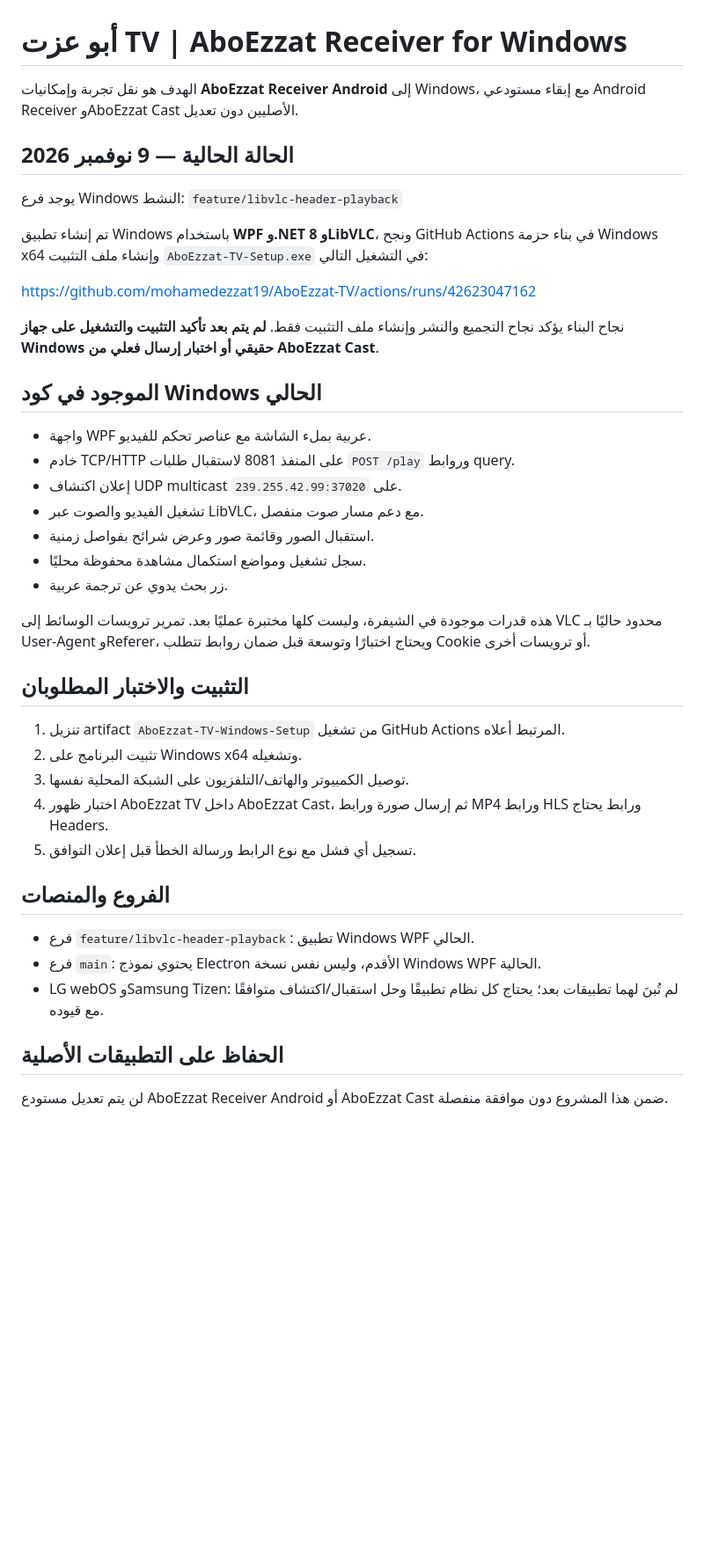
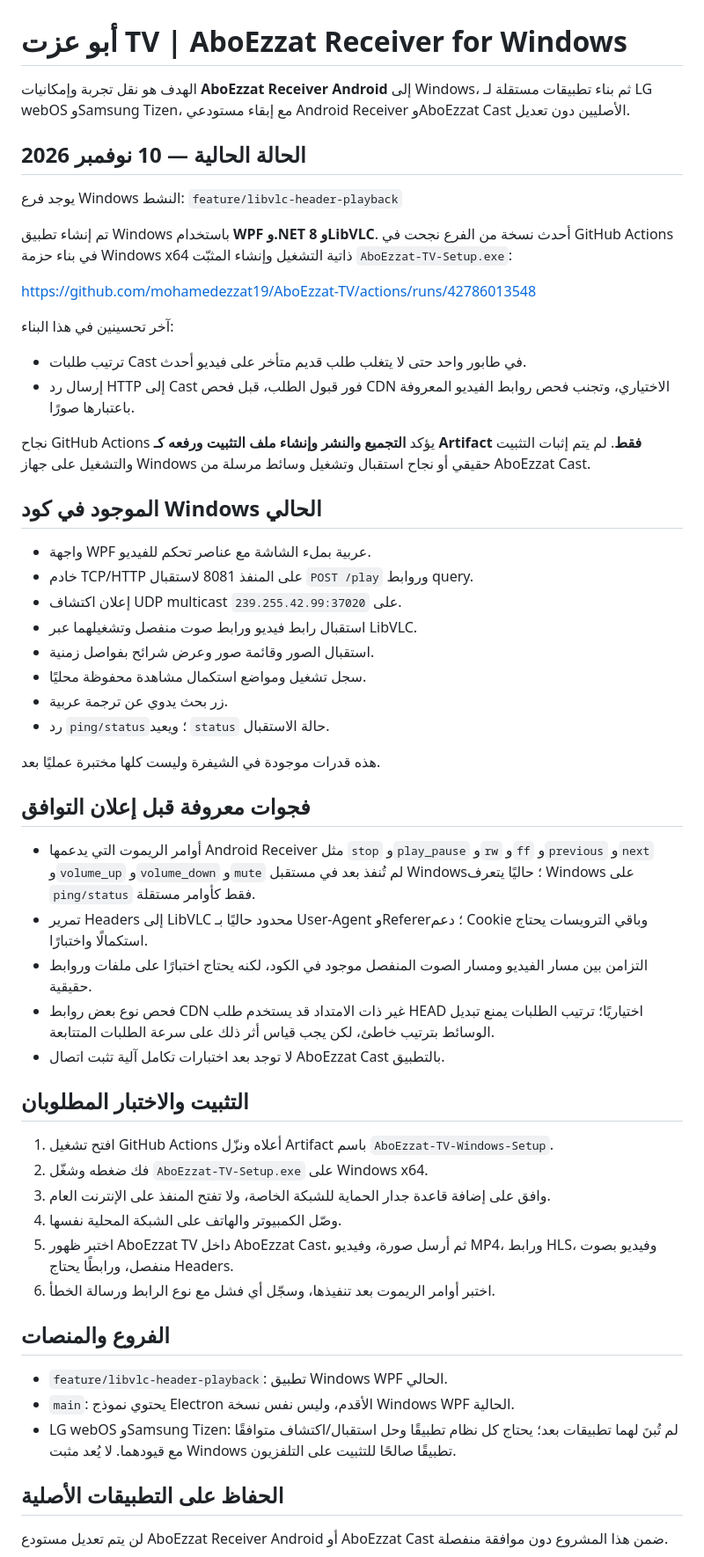
Before and after one commit to mohamedezzat19/AboEzzat-TV, a Markdown page: README.md, the part around the change. Shown at 88% size. GitHub-like rendering; blank space fills up the shorter version.

Commit message:
Update Windows receiver status and validation gaps

```diff
--- a/README.md
+++ b/README.md
@@ -1,43 +1,57 @@
 # أبو عزت TV | AboEzzat Receiver for Windows
 
-الهدف هو نقل تجربة وإمكانيات **AboEzzat Receiver Android** إلى Windows، مع إبقاء مستودعي Android Receiver وAboEzzat Cast الأصليين دون تعديل.
+الهدف هو نقل تجربة وإمكانيات **AboEzzat Receiver Android** إلى Windows، ثم بناء تطبيقات مستقلة لـ LG webOS وSamsung Tizen، مع إبقاء مستودعي Android Receiver وAboEzzat Cast الأصليين دون تعديل.
 
-## الحالة الحالية — 9 نوفمبر 2026
+## الحالة الحالية — 10 نوفمبر 2026
 
 يوجد فرع Windows النشط:
 `feature/libvlc-header-playback`
 
-تم إنشاء تطبيق Windows باستخدام **WPF و.NET 8 وLibVLC**، ونجح GitHub Actions في بناء حزمة Windows x64 وإنشاء ملف التثبيت `AboEzzat-TV-Setup.exe` في التشغيل التالي:
+تم إنشاء تطبيق Windows باستخدام **WPF و.NET 8 وLibVLC**. أحدث نسخة من الفرع نجحت في GitHub Actions في بناء حزمة Windows x64 ذاتية التشغيل وإنشاء المثبّت `AboEzzat-TV-Setup.exe`:
 
-https://github.com/mohamedezzat19/AboEzzat-TV/actions/runs/42623047162
+https://github.com/mohamedezzat19/AboEzzat-TV/actions/runs/42786013548
 
-نجاح البناء يؤكد نجاح التجميع والنشر وإنشاء ملف التثبيت فقط. **لم يتم بعد تأكيد التثبيت والتشغيل على جهاز Windows حقيقي أو اختبار إرسال فعلي من AboEzzat Cast**.
+آخر تحسينين في هذا البناء:
+- ترتيب طلبات Cast في طابور واحد حتى لا يتغلب طلب قديم متأخر على فيديو أحدث.
+- إرسال رد HTTP إلى Cast فور قبول الطلب، قبل فحص CDN الاختياري، وتجنب فحص روابط الفيديو المعروفة باعتبارها صورًا.
+
+نجاح GitHub Actions يؤكد **التجميع والنشر وإنشاء ملف التثبيت ورفعه كـ Artifact فقط**. لم يتم إثبات التثبيت والتشغيل على جهاز Windows حقيقي أو نجاح استقبال وتشغيل وسائط مرسلة من AboEzzat Cast.
 
 ## الموجود في كود Windows الحالي
 
 - واجهة WPF عربية بملء الشاشة مع عناصر تحكم للفيديو.
-- خادم TCP/HTTP على المنفذ 8081 لاستقبال طلبات `POST /play` وروابط query.
+- خادم TCP/HTTP على المنفذ 8081 لاستقبال `POST /play` وروابط query.
 - إعلان اكتشاف UDP multicast على `239.255.42.99:37020`.
-- تشغيل الفيديو والصوت عبر LibVLC، مع دعم مسار صوت منفصل.
+- استقبال رابط فيديو ورابط صوت منفصل وتشغيلهما عبر LibVLC.
 - استقبال الصور وقائمة صور وعرض شرائح بفواصل زمنية.
 - سجل تشغيل ومواضع استكمال مشاهدة محفوظة محليًا.
 - زر بحث يدوي عن ترجمة عربية.
+- رد `ping/status`؛ ويعيد `status` حالة الاستقبال.
 
-هذه قدرات موجودة في الشيفرة، وليست كلها مختبرة عمليًا بعد. تمرير ترويسات الوسائط إلى VLC محدود حاليًا بـ User-Agent وReferer، ويحتاج اختبارًا وتوسعة قبل ضمان روابط تتطلب Cookie أو ترويسات أخرى.
+هذه قدرات موجودة في الشيفرة وليست كلها مختبرة عمليًا بعد.
+
+## فجوات معروفة قبل إعلان التوافق
+
+- أوامر الريموت التي يدعمها Android Receiver مثل `stop` و`play_pause` و`rw` و`ff` و`previous` و`next` و`volume_up` و`volume_down` و`mute` لم تُنفذ بعد في مستقبل Windows؛ حاليًا يتعرف Windows على `ping/status` فقط كأوامر مستقلة.
+- تمرير Headers إلى LibVLC محدود حاليًا بـ User-Agent وReferer؛ دعم Cookie وباقي الترويسات يحتاج استكمالًا واختبارًا.
+- التزامن بين مسار الفيديو ومسار الصوت المنفصل موجود في الكود، لكنه يحتاج اختبارًا على ملفات وروابط حقيقية.
+- فحص نوع بعض روابط CDN غير ذات الامتداد قد يستخدم طلب HEAD اختياريًا؛ ترتيب الطلبات يمنع تبديل الوسائط بترتيب خاطئ، لكن يجب قياس أثر ذلك على سرعة الطلبات المتتابعة.
+- لا توجد بعد اختبارات تكامل آلية تثبت اتصال AboEzzat Cast بالتطبيق.
 
 ## التثبيت والاختبار المطلوبان
 
-1. تنزيل artifact `AboEzzat-TV-Windows-Setup` من تشغيل GitHub Actions المرتبط أعلاه.
-2. تثبيت البرنامج على Windows x64 وتشغيله.
-3. توصيل الكمبيوتر والهاتف/التلفزيون على الشبكة المحلية نفسها.
-4. اختبار ظهور AboEzzat TV داخل AboEzzat Cast، ثم إرسال صورة ورابط MP4 ورابط HLS ورابط يحتاج Headers.
-5. تسجيل أي فشل مع نوع الرابط ورسالة الخطأ قبل إعلان التوافق.
+1. افتح تشغيل GitHub Actions أعلاه ونزّل Artifact باسم `AboEzzat-TV-Windows-Setup`.
+2. فك ضغطه وشغّل `AboEzzat-TV-Setup.exe` على Windows x64.
+3. وافق على إضافة قاعدة جدار الحماية للشبكة الخاصة، ولا تفتح المنفذ على الإنترنت العام.
+4. وصّل الكمبيوتر والهاتف على الشبكة المحلية نفسها.
+5. اختبر ظهور AboEzzat TV داخل AboEzzat Cast، ثم أرسل صورة، وفيديو MP4، ورابط HLS، وفيديو بصوت منفصل، ورابطًا يحتاج Headers.
+6. اختبر أوامر الريموت بعد تنفيذها، وسجّل أي فشل مع نوع الرابط ورسالة الخطأ.
 
 ## الفروع والمنصات
 
-- فرع `feature/libvlc-header-playback`: تطبيق Windows WPF الحالي.
-- فرع `main`: يحتوي نموذج Electron الأقدم، وليس نفس نسخة Windows WPF الحالية.
-- LG webOS وSamsung Tizen: لم تُبنَ لهما تطبيقات بعد؛ يحتاج كل نظام تطبيقًا وحل استقبال/اكتشاف متوافقًا مع قيوده.
+- `feature/libvlc-header-playback`: تطبيق Windows WPF الحالي.
+- `main`: يحتوي نموذج Electron الأقدم، وليس نفس نسخة Windows WPF الحالية.
+- LG webOS وSamsung Tizen: لم تُبنَ لهما تطبيقات بعد؛ يحتاج كل نظام تطبيقًا وحل استقبال/اكتشاف متوافقًا مع قيودهما. لا يُعد مثبت Windows تطبيقًا صالحًا للتثبيت على التلفزيون.
 
 ## الحفاظ على التطبيقات الأصلية
 
```
